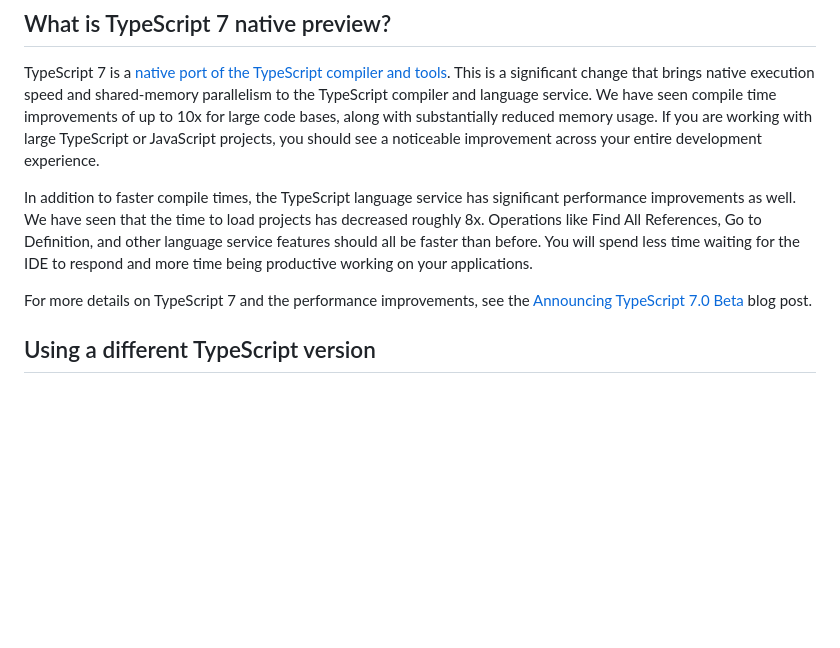
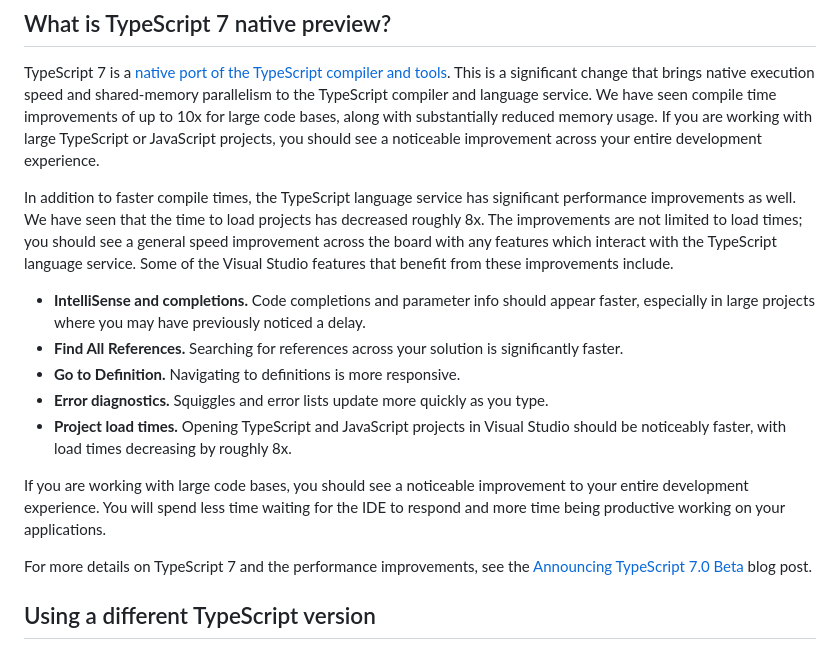
Before and after one commit to sayedihashimi/sample-projects, a Markdown page: ts-7-beta-in-vs2026.md, the part around the change. Drawn GitHub-style; blank space fills up the shorter version.

Commit message:
Updating blog post draft

```diff
--- a/ts-7-beta-in-vs2026.md
+++ b/ts-7-beta-in-vs2026.md
@@ -8,7 +8,15 @@ In Visual Studio 2026 18.6 Insiders 3 we have updated the built-in TypeScript SD
 
 TypeScript 7 is a [native port of the TypeScript compiler and tools](https://devblogs.microsoft.com/typescript/announcing-typescript-7-0-beta/). This is a significant change that brings native execution speed and shared-memory parallelism to the TypeScript compiler and language service. We have seen compile time improvements of up to 10x for large code bases, along with substantially reduced memory usage. If you are working with large TypeScript or JavaScript projects, you should see a noticeable improvement across your entire development experience.
 
-In addition to faster compile times, the TypeScript language service has significant performance improvements as well. We have seen that the time to load projects has decreased roughly 8x. Operations like Find All References, Go to Definition, and other language service features should all be faster than before. You will spend less time waiting for the IDE to respond and more time being productive working on your applications.
+In addition to faster compile times, the TypeScript language service has significant performance improvements as well. We have seen that the time to load projects has decreased roughly 8x. The improvements are not limited to load times; you should see a general speed improvement across the board with any features which interact with the TypeScript language service. Some of the Visual Studio features that benefit from these improvements include.
+
+- **IntelliSense and completions.** Code completions and parameter info should appear faster, especially in large projects where you may have previously noticed a delay.
+- **Find All References.** Searching for references across your solution is significantly faster.
+- **Go to Definition.** Navigating to definitions is more responsive.
+- **Error diagnostics.** Squiggles and error lists update more quickly as you type.
+- **Project load times.** Opening TypeScript and JavaScript projects in Visual Studio should be noticeably faster, with load times decreasing by roughly 8x.
+
+If you are working with large code bases, you should see a noticeable improvement to your entire development experience. You will spend less time waiting for the IDE to respond and more time being productive working on your applications.
 
 For more details on TypeScript 7 and the performance improvements, see the [Announcing TypeScript 7.0 Beta](https://devblogs.microsoft.com/typescript/announcing-typescript-7-0-beta/) blog post.
 
```
